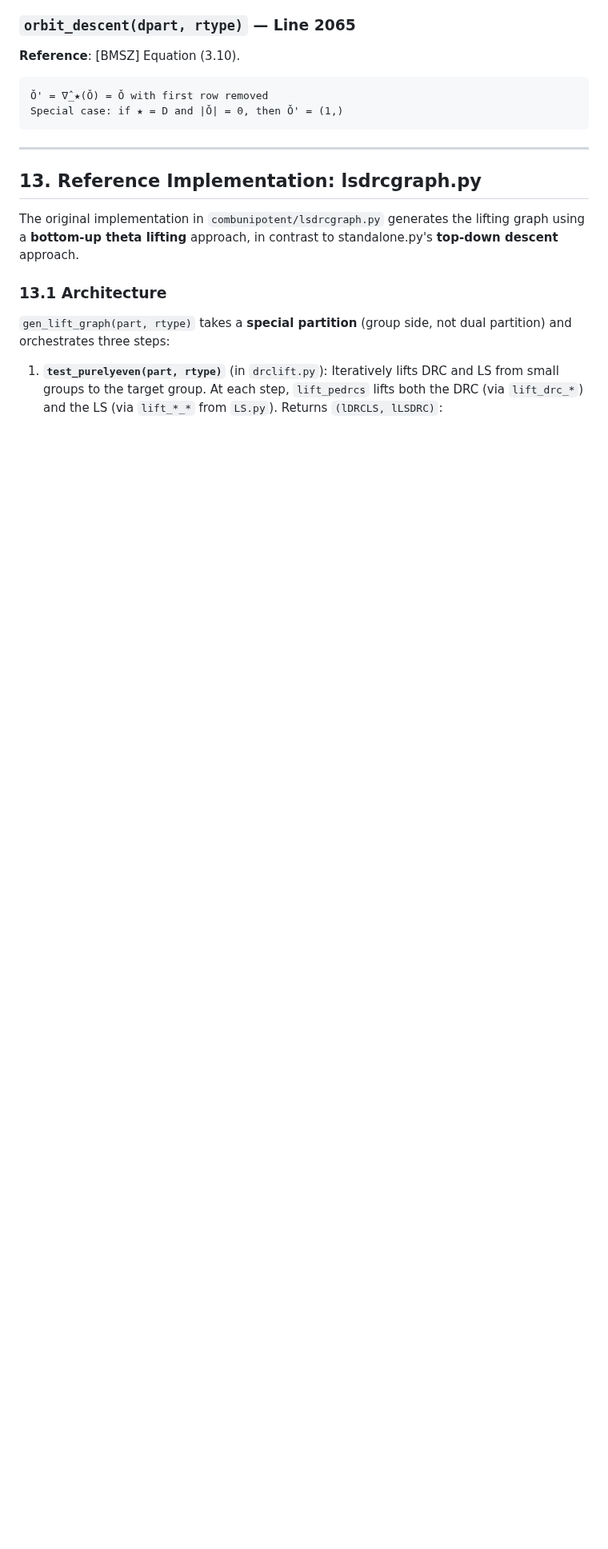
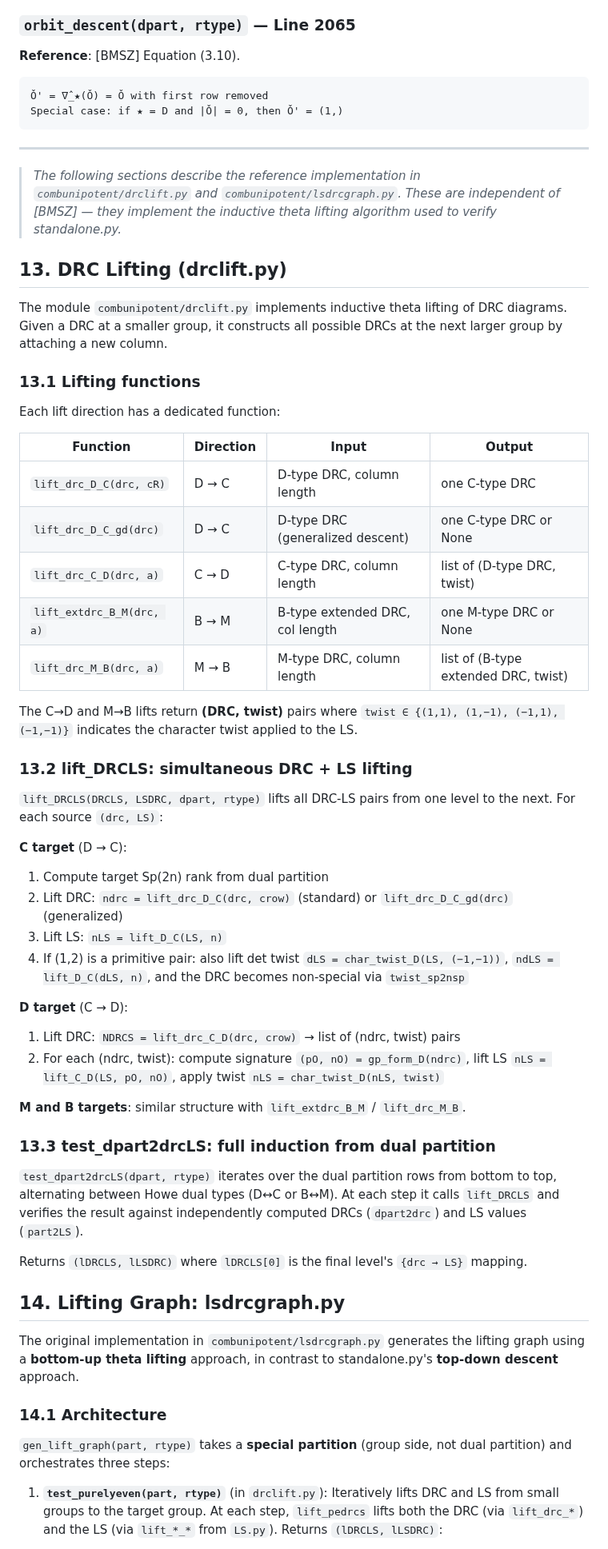
Before and after one commit to jiajunma/unipotentrepn, a Markdown page: docs/algorithm_spec.md, the part around one of its changes. Shown at 80% size. GitHub-like rendering; blank space fills up the shorter version.

Commit message:
Add Section 13: DRC Lifting (drclift.py), independent of [BMSZ]
Section 13: DRC lifting via inductive theta lifting
- 13.1: Lifting functions (D→C, C→D, B→M, M→B) with twist outputs
- 13.2: lift_DRCLS simultaneous DRC + LS lifting logic
- 13.3: test_dpart2drcLS full induction from dual partition

Marked as independent of [BMSZ] — used only for verification.
Renumbered: old 13→14 (lsdrcgraph), old 14→15 (verification).

Co-Authored-By: Claude Opus 4.6 (1M context) <noreply@anthropic.com>

```diff
--- a/docs/algorithm_spec.md
+++ b/docs/algorithm_spec.md
@@ -773,13 +773,68 @@ Special case: if ★ = D and |Ǒ| = 0, then Ǒ' = (1,)
 
 ---
 
-## 13. Reference Implementation: lsdrcgraph.py
+> *The following sections describe the reference implementation in
+> `combunipotent/drclift.py` and `combunipotent/lsdrcgraph.py`.
+> These are independent of [BMSZ] — they implement the inductive
+> theta lifting algorithm used to verify standalone.py.*
+
+## 13. DRC Lifting (drclift.py)
+
+The module `combunipotent/drclift.py` implements inductive theta lifting
+of DRC diagrams. Given a DRC at a smaller group, it constructs all
+possible DRCs at the next larger group by attaching a new column.
+
+### 13.1 Lifting functions
+
+Each lift direction has a dedicated function:
+
+| Function | Direction | Input | Output |
+|----------|-----------|-------|--------|
+| `lift_drc_D_C(drc, cR)` | D → C | D-type DRC, column length | one C-type DRC |
+| `lift_drc_D_C_gd(drc)` | D → C | D-type DRC (generalized descent) | one C-type DRC or None |
+| `lift_drc_C_D(drc, a)` | C → D | C-type DRC, column length | list of (D-type DRC, twist) |
+| `lift_extdrc_B_M(drc, a)` | B → M | B-type extended DRC, col length | one M-type DRC or None |
+| `lift_drc_M_B(drc, a)` | M → B | M-type DRC, column length | list of (B-type extended DRC, twist) |
+
+The C→D and M→B lifts return **(DRC, twist)** pairs where `twist ∈ {(1,1), (1,−1), (−1,1), (−1,−1)}`
+indicates the character twist applied to the LS.
+
+### 13.2 lift_DRCLS: simultaneous DRC + LS lifting
+
+`lift_DRCLS(DRCLS, LSDRC, dpart, rtype)` lifts all DRC-LS pairs from
+one level to the next. For each source `(drc, LS)`:
+
+**C target** (D → C):
+1. Compute target Sp(2n) rank from dual partition
+2. Lift DRC: `ndrc = lift_drc_D_C(drc, crow)` (standard) or `lift_drc_D_C_gd(drc)` (generalized)
+3. Lift LS: `nLS = lift_D_C(LS, n)`
+4. If (1,2) is a primitive pair: also lift det twist `dLS = char_twist_D(LS, (−1,−1))`,
+   `ndLS = lift_D_C(dLS, n)`, and the DRC becomes non-special via `twist_sp2nsp`
+
+**D target** (C → D):
+1. Lift DRC: `NDRCS = lift_drc_C_D(drc, crow)` → list of (ndrc, twist) pairs
+2. For each (ndrc, twist): compute signature `(pO, nO) = gp_form_D(ndrc)`,
+   lift LS `nLS = lift_C_D(LS, pO, nO)`, apply twist `nLS = char_twist_D(nLS, twist)`
+
+**M and B targets**: similar structure with `lift_extdrc_B_M` / `lift_drc_M_B`.
+
+### 13.3 test_dpart2drcLS: full induction from dual partition
+
+`test_dpart2drcLS(dpart, rtype)` iterates over the dual partition rows
+from bottom to top, alternating between Howe dual types (D↔C or B↔M).
+At each step it calls `lift_DRCLS` and verifies the result against
+independently computed DRCs (`dpart2drc`) and LS values (`part2LS`).
+
+Returns `(lDRCLS, lLSDRC)` where `lDRCLS[0]` is the final level's
+`{drc → LS}` mapping.
+
+## 14. Lifting Graph: lsdrcgraph.py
 
 The original implementation in `combunipotent/lsdrcgraph.py` generates the
 lifting graph using a **bottom-up theta lifting** approach, in contrast to
 standalone.py's **top-down descent** approach.
 
-### 13.1 Architecture
+### 14.1 Architecture
 
 `gen_lift_graph(part, rtype)` takes a **special partition** (group side,
 not dual partition) and orchestrates three steps:
```
Also changed, not shown: other parts of docs/algorithm_spec.md (+9 -9 lines).
